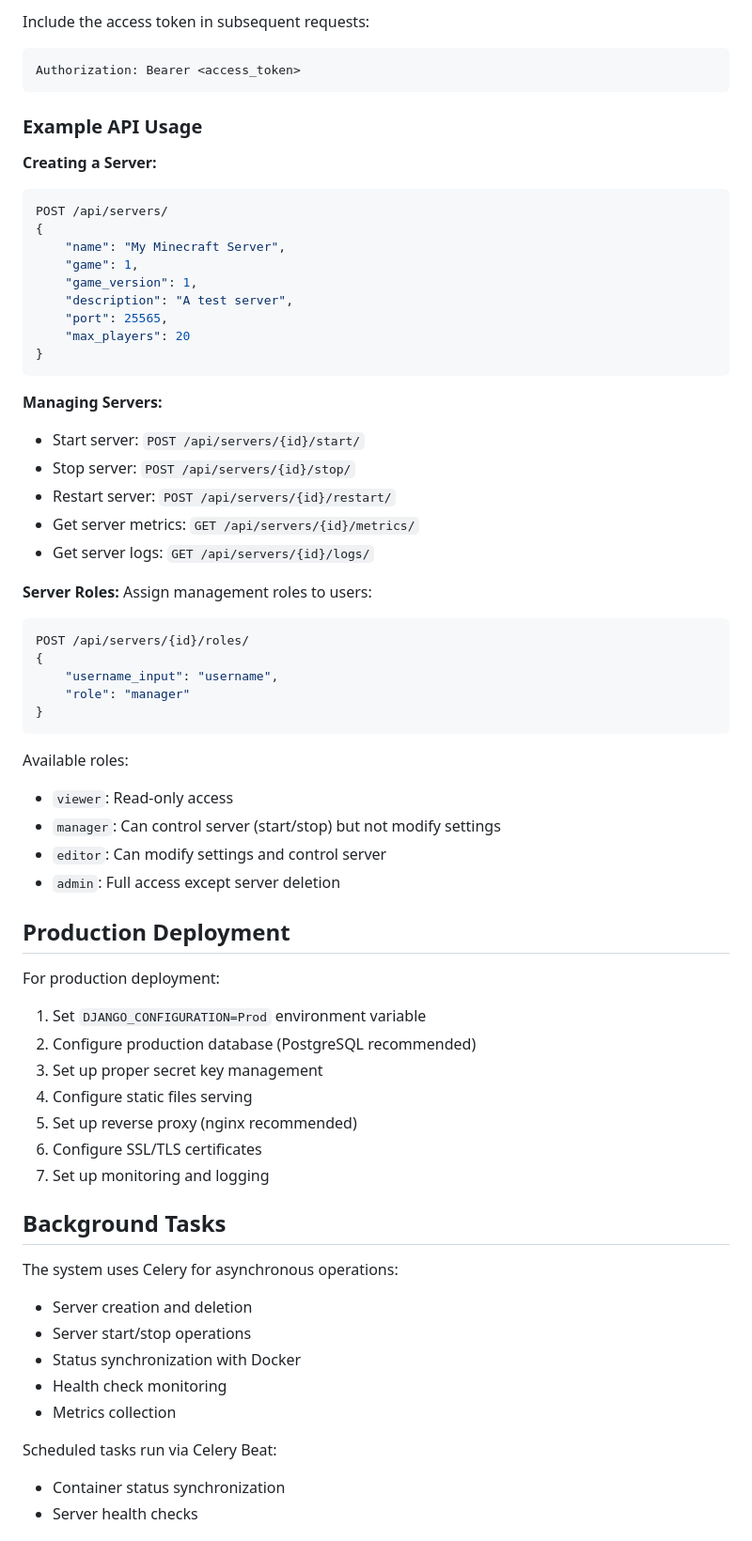
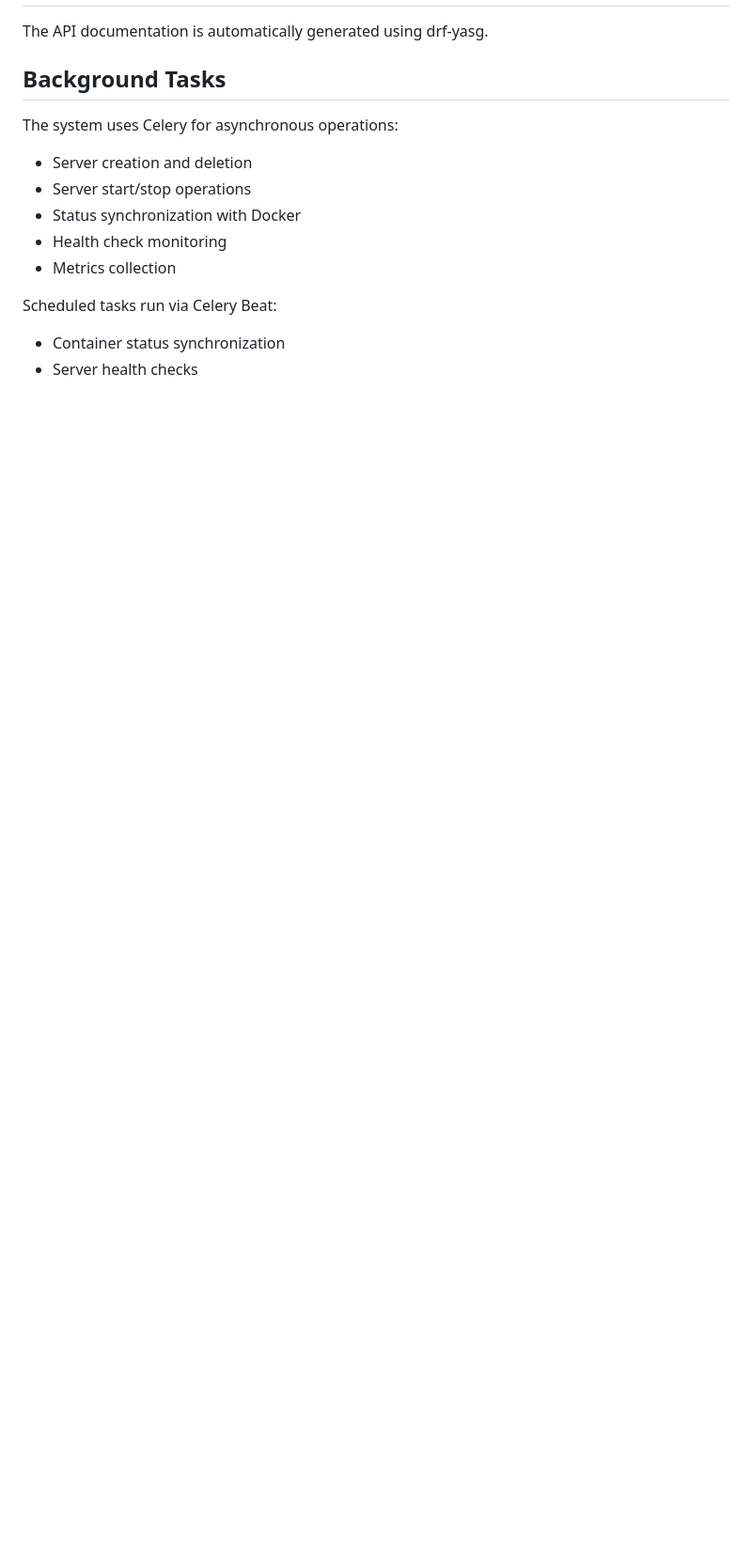
Before and after one commit to Yoannmont/Gserv, a Markdown page: README.md, the part around the change printed below. Shown: that part at 94% size. GitHub-like rendering; blank space fills up the shorter version.

````diff
--- a/README.md
+++ b/README.md
@@ -142,57 +121,4 @@ POST /api/auth/login/
-Include the access token in subsequent requests:
-```bash
-Authorization: Bearer <access_token>
-```
-
-### Example API Usage
-
-**Creating a Server:**
-```bash
-POST /api/servers/
-{
-    "name": "My Minecraft Server",
-    "game": 1,
-    "game_version": 1,
-    "description": "A test server",
-    "port": 25565,
-    "max_players": 20
-}
-```
-
-**Managing Servers:**
-- Start server: `POST /api/servers/{id}/start/`
-- Stop server: `POST /api/servers/{id}/stop/`
-- Restart server: `POST /api/servers/{id}/restart/`
-- Get server metrics: `GET /api/servers/{id}/metrics/`
-- Get server logs: `GET /api/servers/{id}/logs/`
-
-**Server Roles:**
-Assign management roles to users:
-```bash
-POST /api/servers/{id}/roles/
-{
-    "username_input": "username",
-    "role": "manager"
-}
-```
-
-Available roles:
-- `viewer`: Read-only access
-- `manager`: Can control server (start/stop) but not modify settings
-- `editor`: Can modify settings and control server
-- `admin`: Full access except server deletion
-
-## Production Deployment
-
-For production deployment:
-
-1. Set `DJANGO_CONFIGURATION=Prod` environment variable
-2. Configure production database (PostgreSQL recommended)
-3. Set up proper secret key management
-4. Configure static files serving
-5. Set up reverse proxy (nginx recommended)
-6. Configure SSL/TLS certificates
-7. Set up monitoring and logging
+The API documentation is automatically generated using drf-yasg.
 
 ## Background Tasks
 
````
Also changed, not shown: other parts of README.md (+26 -41 lines), assets/gserv-demo.png (added), 5 other files.
